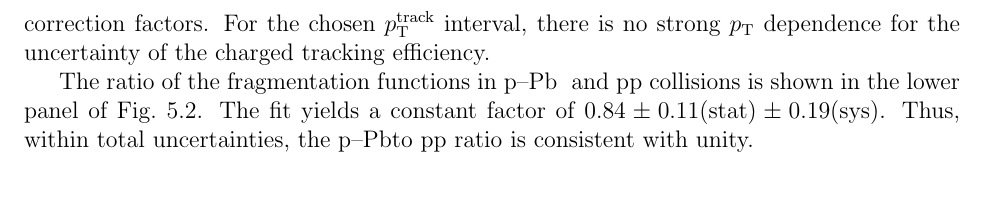
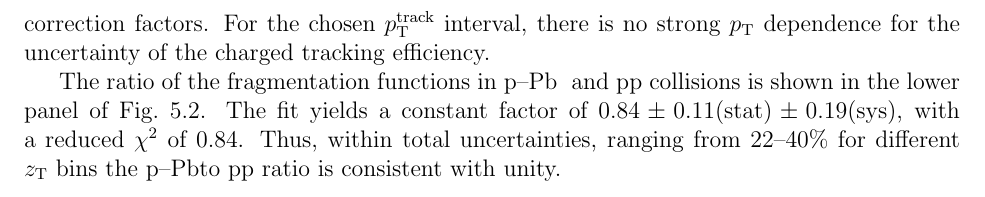
Before and after one commit to ftoralesacosta/Thesis, a LaTeX thesis (thesis.tex, which reads Results.tex): part of page 167 of 179, cut so that both start at the same text. Compiled offline with pdfLaTeX.

Commit message:
minor ediths

```diff
--- a/Results.tex
+++ b/Results.tex
@@ -45,10 +45,8 @@ Similar to the methods described in Sec.~\ref{sec:intro_gj} and Sec.~\ref{sec:in
 The statistical uncertainty on the away-side yields in each $\zt$ bin is calculated from the statistical uncertainty in the fully subtracted correlation functions, along with the statistical uncertainty arising from the uncorrelated background subtraction. A maximum charged hadron \pt of 10 \GeVc and a photon trigger \pt up to 40 \GeVc could result in a potential bias of the associated \zt spectrum. However, by repeating the analysis in different photon trigger \pt bins, it was found that any such effects were negligible compared to other uncertainties. The two largest sources of systematic uncertainty are from the purity and the single track correction factors. For the chosen $\pt^{\mathrm{track}}$ interval, there is no strong $\pt$ dependence for the uncertainty of the charged tracking efficiency.
 
  The ratio of the fragmentation functions in \pPb~ and pp collisions is shown in the lower panel of Fig.~\ref{fig:Fragmentation_Functions}.
-The fit yields a constant factor of $0.84\pm0.11\mathrm{(stat)}\pm0.19\mathrm{(sys)}$. %with a reduced $\chi^{2}$ of 0.84.
- Thus, within total uncertainties,
- %ranging from 22--40\% for different \zt~bins
- the \pPb to pp ratio is consistent with unity. %Thus, within approximately 23--40\% these uncertainties, the fragmentation function in \pPb collisions is the same as in pp collisions.
+The fit yields a constant factor of $0.84\pm0.11\mathrm{(stat)}\pm0.19\mathrm{(sys)}$, with a reduced $\chi^{2}$ of 0.84.
+ Thus, within total uncertainties, ranging from 22--40\% for different \zt~bins the \pPb to pp ratio is consistent with unity. %Thus, within approximately 23--40\% these uncertainties, the fragmentation function in \pPb collisions is the same as in pp collisions.
 
 % \begin{table}
 %    \centering
```
Also changed, not shown: Checks_and_Systematics.tex (+7 -0 lines), Discussion.tex (+1 -0 lines), Experimental_Apparatus.tex (+1 -1 lines), Results.tex (2 more changed lines), 16 other files.
